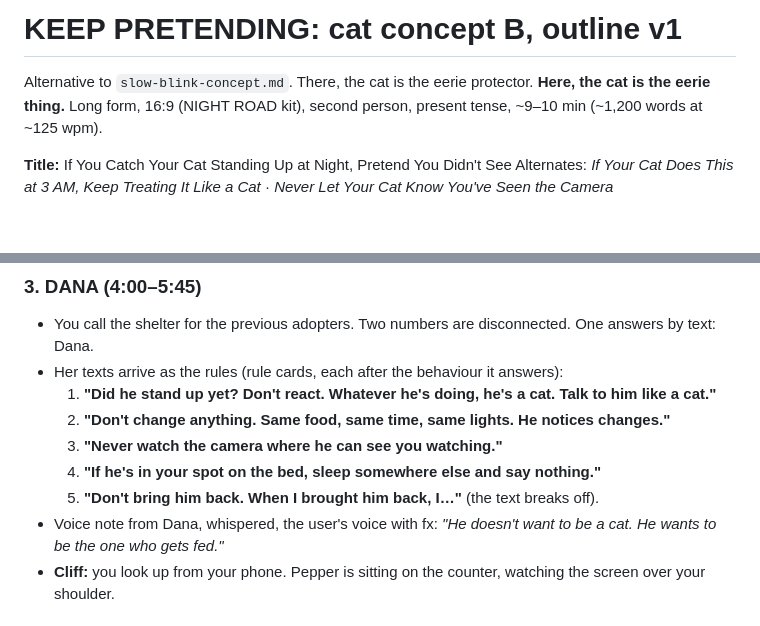
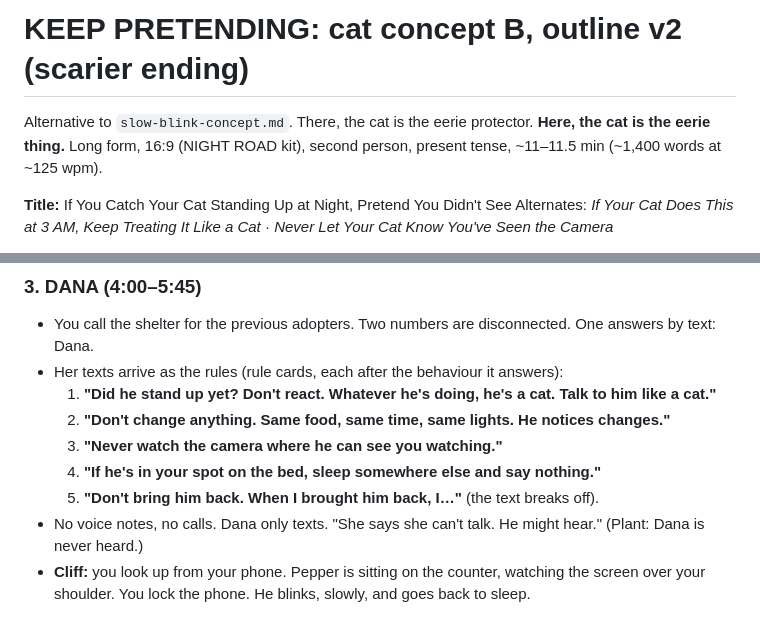
Before and after one commit to rayen-faleh/pixel-art-animation, a Markdown page: pretend-concept.md, 2 parts joined by grey strips. Drawn GitHub-style; blank space fills up the shorter version.

```diff
--- a/pretend-concept.md
+++ b/pretend-concept.md
@@ -1,7 +1,7 @@
-# KEEP PRETENDING: cat concept B, outline v1
+# KEEP PRETENDING: cat concept B, outline v2 (scarier ending)
 
 Alternative to `slow-blink-concept.md`. There, the cat is the eerie protector. **Here, the cat is the eerie thing.**
-Long form, 16:9 (NIGHT ROAD kit), second person, present tense, ~9–10 min (~1,200 words at ~125 wpm).
+Long form, 16:9 (NIGHT ROAD kit), second person, present tense, ~11–11.5 min (~1,400 words at ~125 wpm).
 
 **Title:** If You Catch Your Cat Standing Up at Night, Pretend You Didn't See
 Alternates: *If Your Cat Does This at 3 AM, Keep Treating It Like a Cat* · *Never Let Your Cat Know You've Seen the Camera*
@@ -87,7 +90,7 @@ when you act normal (feed it, pet it, call it by name).
   3. **"Never watch the camera where he can see you watching."**
   4. **"If he's in your spot on the bed, sleep somewhere else and say nothing."**
   5. **"Don't bring him back. When I brought him back, I…"** (the text breaks off).
-- Voice note from Dana, whispered, the user's voice with fx: *"He doesn't want to be a cat. He wants to be the one
-  who gets fed."*
+- No voice notes, no calls. Dana only texts. "She says she can't talk. He might hear." (Plant: Dana is never heard.)
 - **Cliff:** you look up from your phone. Pepper is sitting on the counter, watching the screen over your shoulder.
+  You lock the phone. He blinks, slowly, and goes back to sleep.
 
```
Also changed, not shown: other parts of pretend-concept.md (+100 -25 lines).
